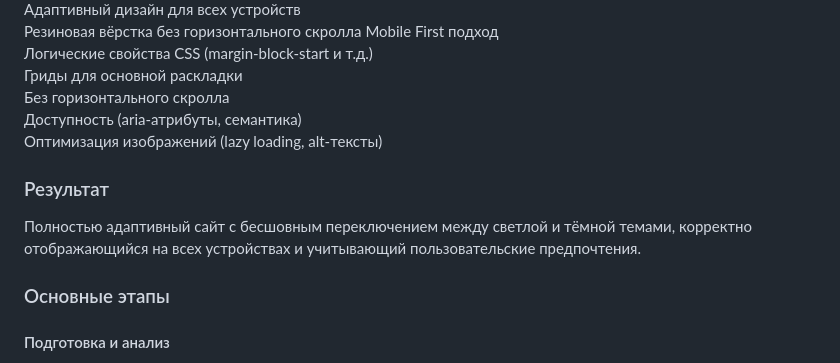
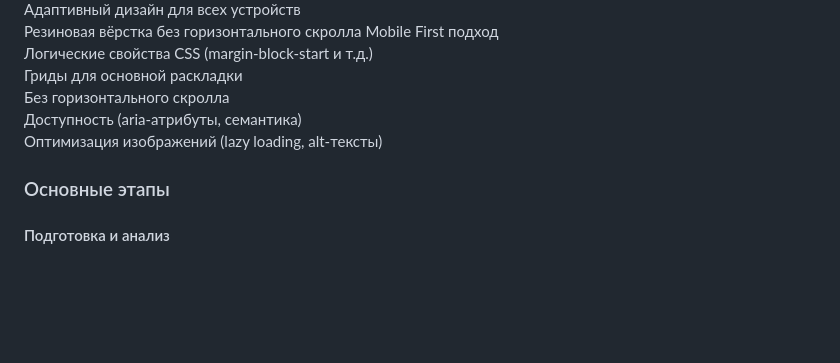
Before and after one commit to EvgeniaSkasyrskaya/slozhno-sosredotochitsya-fd, a Markdown page: README.md, the part around the change. GitHub-like rendering; blank space fills up the shorter version.

```diff
--- a/README.md
+++ b/README.md
@@ -25,9 +25,6 @@ Mobile First подход
 Без горизонтального скролла
 Доступность (aria-атрибуты, семантика)
 Оптимизация изображений (lazy loading, alt-тексты)
-
-### Результат
-Полностью адаптивный сайт с бесшовным переключением между светлой и тёмной темами, корректно отображающийся на всех устройствах и учитывающий пользовательские предпочтения.
 
 ### Основные этапы
 #### Подготовка и анализ
```
